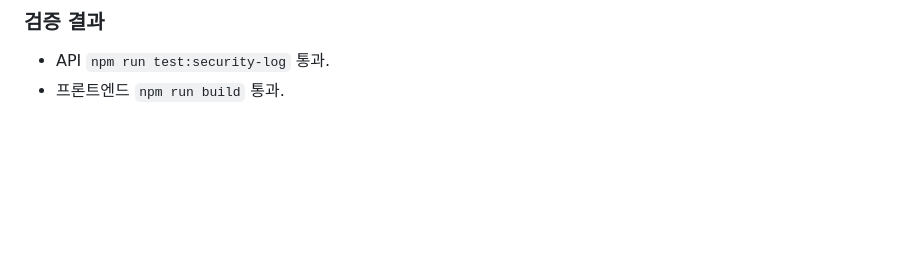
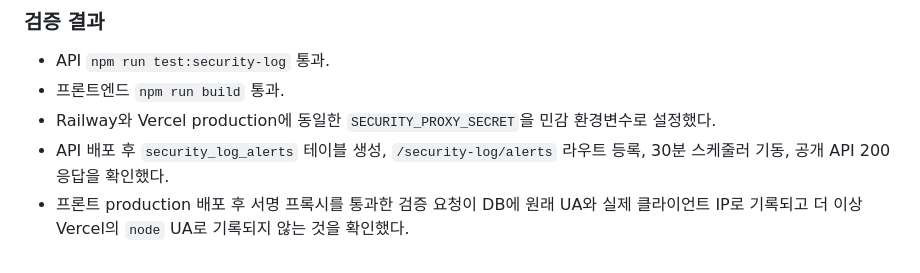
Before and after one commit to yb-kim87/auction-api, a Markdown page: docs/history/2026-07-16_02_security-log-detection.md, the part around the change. Drawn GitHub-style; blank space fills up the shorter version.

Commit message:
docs: record security alert deployment

```diff
--- a/docs/history/2026-07-16_02_security-log-detection.md
+++ b/docs/history/2026-07-16_02_security-log-detection.md
@@ -351,3 +351,8 @@ IP는 `null`(간격 정보 없음)로 명확히 구분하고, `summarizeForPromp
 
 - API `npm run test:security-log` 통과.
 - 프론트엔드 `npm run build` 통과.
+- Railway와 Vercel production에 동일한 `SECURITY_PROXY_SECRET`을 민감 환경변수로 설정했다.
+- API 배포 후 `security_log_alerts` 테이블 생성, `/security-log/alerts` 라우트 등록,
+  30분 스케줄러 기동, 공개 API 200 응답을 확인했다.
+- 프론트 production 배포 후 서명 프록시를 통과한 검증 요청이 DB에 원래 UA와 실제
+  클라이언트 IP로 기록되고 더 이상 Vercel의 `node` UA로 기록되지 않는 것을 확인했다.
```
